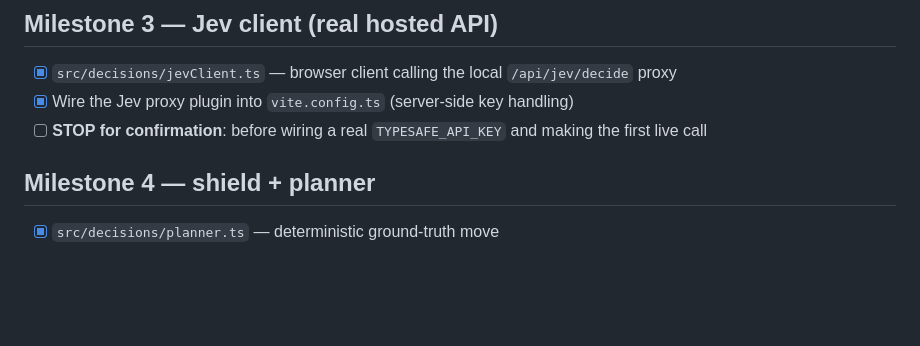
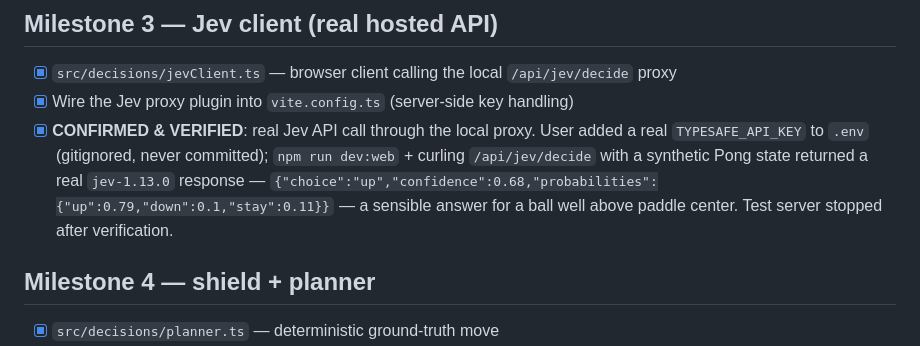
Before and after one commit to bananadonn/laya-or-jev-pong, a Markdown page: TASKS.md, the part around the change. Rendered like a GitHub page; blank space fills up the shorter version.

Commit message:
docs(tasks): confirm milestone 3 — real Jev API call verified end-to-end
User added a real TYPESAFE_API_KEY to a local .env (gitignored, never
committed). Started the Vite dev server (loads the proxy middleware with
the real key server-side) and curled /api/jev/decide with a synthetic
Pong state: got back a real jev-1.13.0 response with a sensible answer
(ball well above paddle center -> "up", confidence 0.68). Test server
stopped after verification. Both real integrations (Laya + Jev) are now
confirmed working end-to-end.

Co-Authored-By: Claude Sonnet 5 <noreply@anthropic.com>

```diff
--- a/TASKS.md
+++ b/TASKS.md
@@ -40,7 +40,11 @@ the repo's module boundaries. Check items off as they're committed — see
 
 - [x] `src/decisions/jevClient.ts` — browser client calling the local `/api/jev/decide` proxy
 - [x] Wire the Jev proxy plugin into `vite.config.ts` (server-side key handling)
-- [ ] **STOP for confirmation**: before wiring a real `TYPESAFE_API_KEY` and making the first live call
+- [x] **CONFIRMED & VERIFIED**: real Jev API call through the local proxy. User added a real
+      `TYPESAFE_API_KEY` to `.env` (gitignored, never committed); `npm run dev:web` + curling
+      `/api/jev/decide` with a synthetic Pong state returned a real `jev-1.13.0` response —
+      `{"choice":"up","confidence":0.68,"probabilities":{"up":0.79,"down":0.1,"stay":0.11}}` — a
+      sensible answer for a ball well above paddle center. Test server stopped after verification.
 
 ## Milestone 4 — shield + planner
 
```
